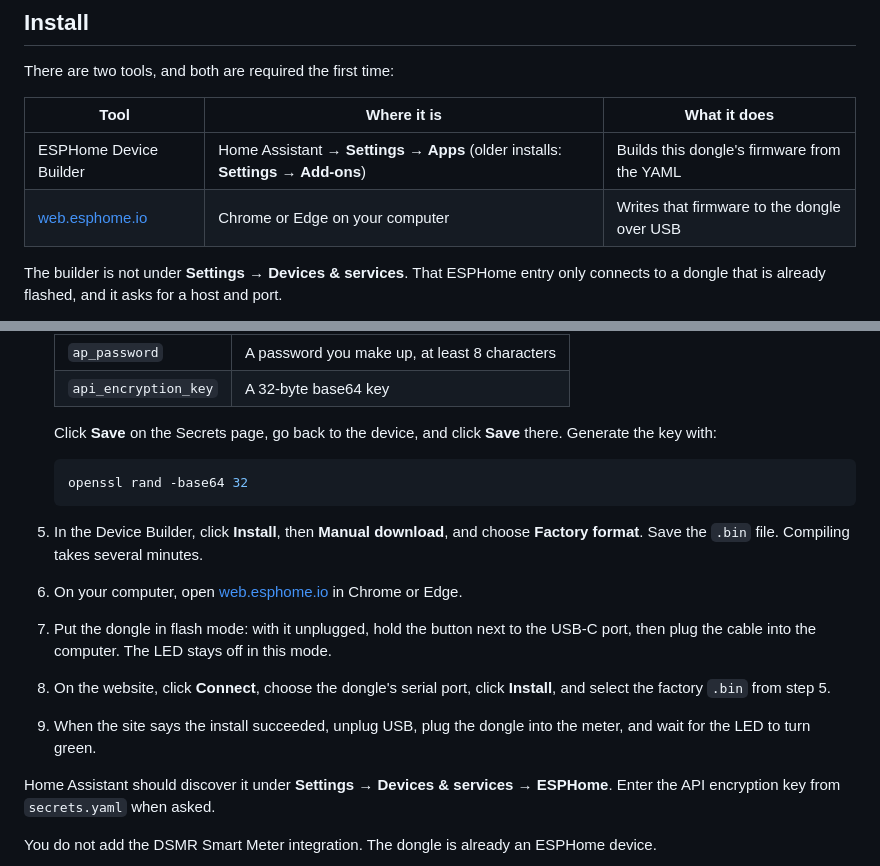
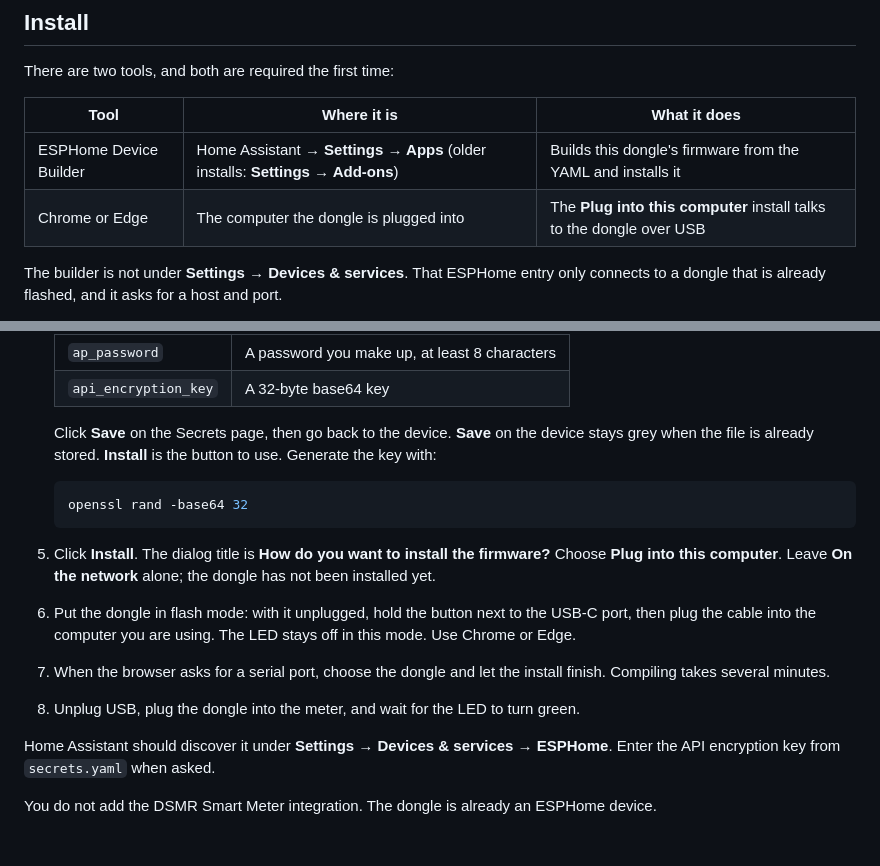
Before and after one commit to rafi1975/bramhome, a Markdown page: README.md, 2 parts joined by grey strips. Drawn GitHub-style; blank space fills up the shorter version.

Commit message:
Use Plug into this computer for the first install.
Save stays grey once the YAML is stored. Install opens the method dialog.

Co-authored-by: rafi1975 <rafi1975@users.noreply.github.com>

````diff
--- a/README.md
+++ b/README.md
@@ -33,8 +33,8 @@ There are two tools, and both are required the first time:
 
 | Tool | Where it is | What it does |
 | --- | --- | --- |
-| ESPHome Device Builder | Home Assistant → **Settings → Apps** (older installs: **Settings → Add-ons**) | Builds this dongle's firmware from the YAML |
-| [web.esphome.io](https://web.esphome.io) | Chrome or Edge on your computer | Writes that firmware to the dongle over USB |
+| ESPHome Device Builder | Home Assistant → **Settings → Apps** (older installs: **Settings → Add-ons**) | Builds this dongle's firmware from the YAML and installs it |
+| Chrome or Edge | The computer the dongle is plugged into | The **Plug into this computer** install talks to the dongle over USB |
 
 The builder is not under **Settings → Devices & services**. That ESPHome entry only connects to a dongle that is already flashed, and it asks for a host and port.
 
@@ -52,17 +52,16 @@ The builder is not under **Settings → Devices & services**. That ESPHome entry
    | `ap_password` | A password you make up, at least 8 characters |
    | `api_encryption_key` | A 32-byte base64 key |
 
-   Click **Save** on the Secrets page, go back to the device, and click **Save** there. Generate the key with:
+   Click **Save** on the Secrets page, then go back to the device. **Save** on the device stays grey when the file is already stored. **Install** is the button to use. Generate the key with:
 
    ```bash
    openssl rand -base64 32
    ```
 
-5. In the Device Builder, click **Install**, then **Manual download**, and choose **Factory format**. Save the `.bin` file. Compiling takes several minutes.
-6. On your computer, open [web.esphome.io](https://web.esphome.io) in Chrome or Edge.
-7. Put the dongle in flash mode: with it unplugged, hold the button next to the USB-C port, then plug the cable into the computer. The LED stays off in this mode.
-8. On the website, click **Connect**, choose the dongle's serial port, click **Install**, and select the factory `.bin` from step 5.
-9. When the site says the install succeeded, unplug USB, plug the dongle into the meter, and wait for the LED to turn green.
+5. Click **Install**. The dialog title is **How do you want to install the firmware?** Choose **Plug into this computer**. Leave **On the network** alone; the dongle has not been installed yet.
+6. Put the dongle in flash mode: with it unplugged, hold the button next to the USB-C port, then plug the cable into the computer you are using. The LED stays off in this mode. Use Chrome or Edge.
+7. When the browser asks for a serial port, choose the dongle and let the install finish. Compiling takes several minutes.
+8. Unplug USB, plug the dongle into the meter, and wait for the LED to turn green.
 
 Home Assistant should discover it under **Settings → Devices & services → ESPHome**. Enter the API encryption key from `secrets.yaml` when asked.
 
````
